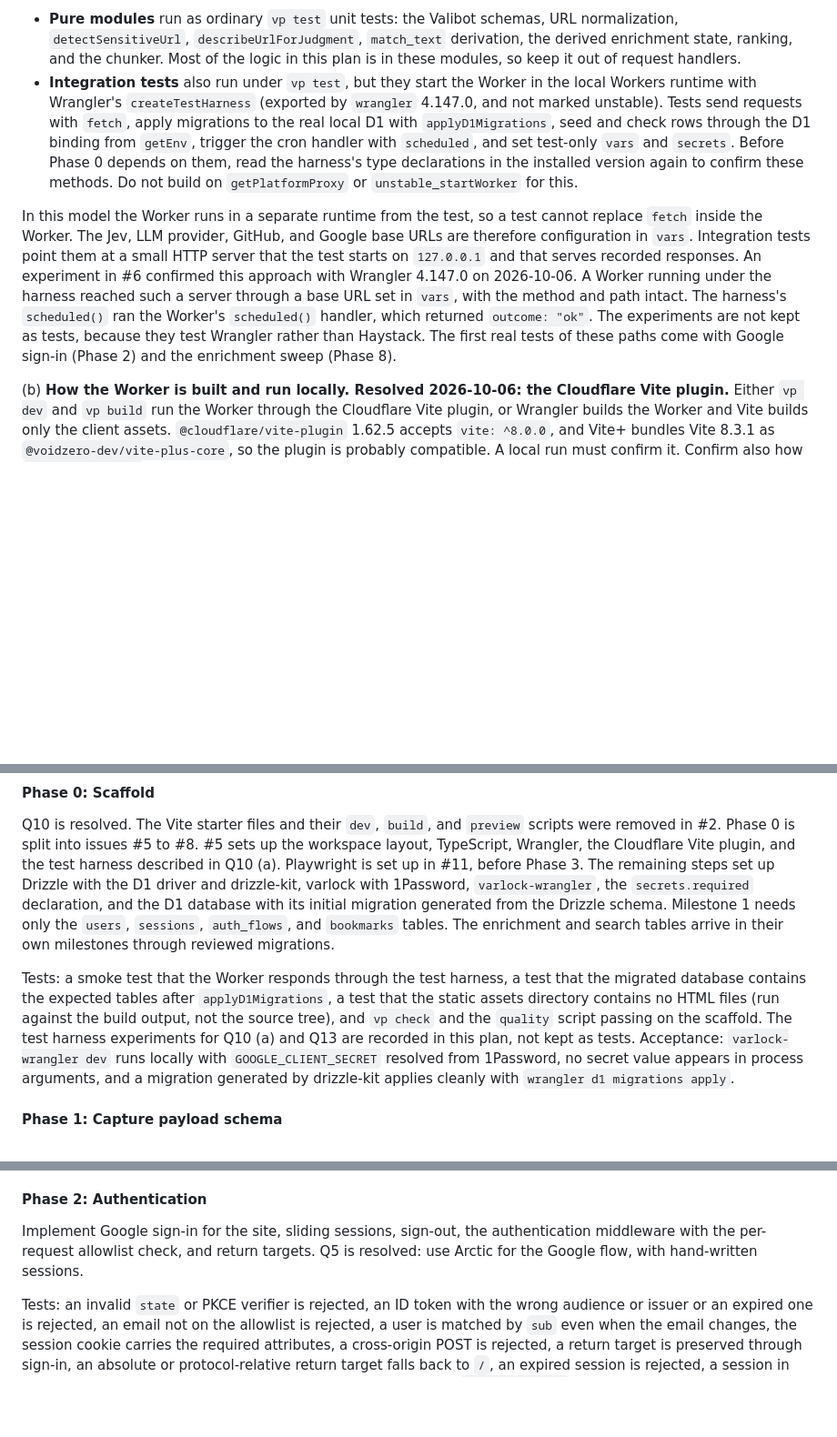
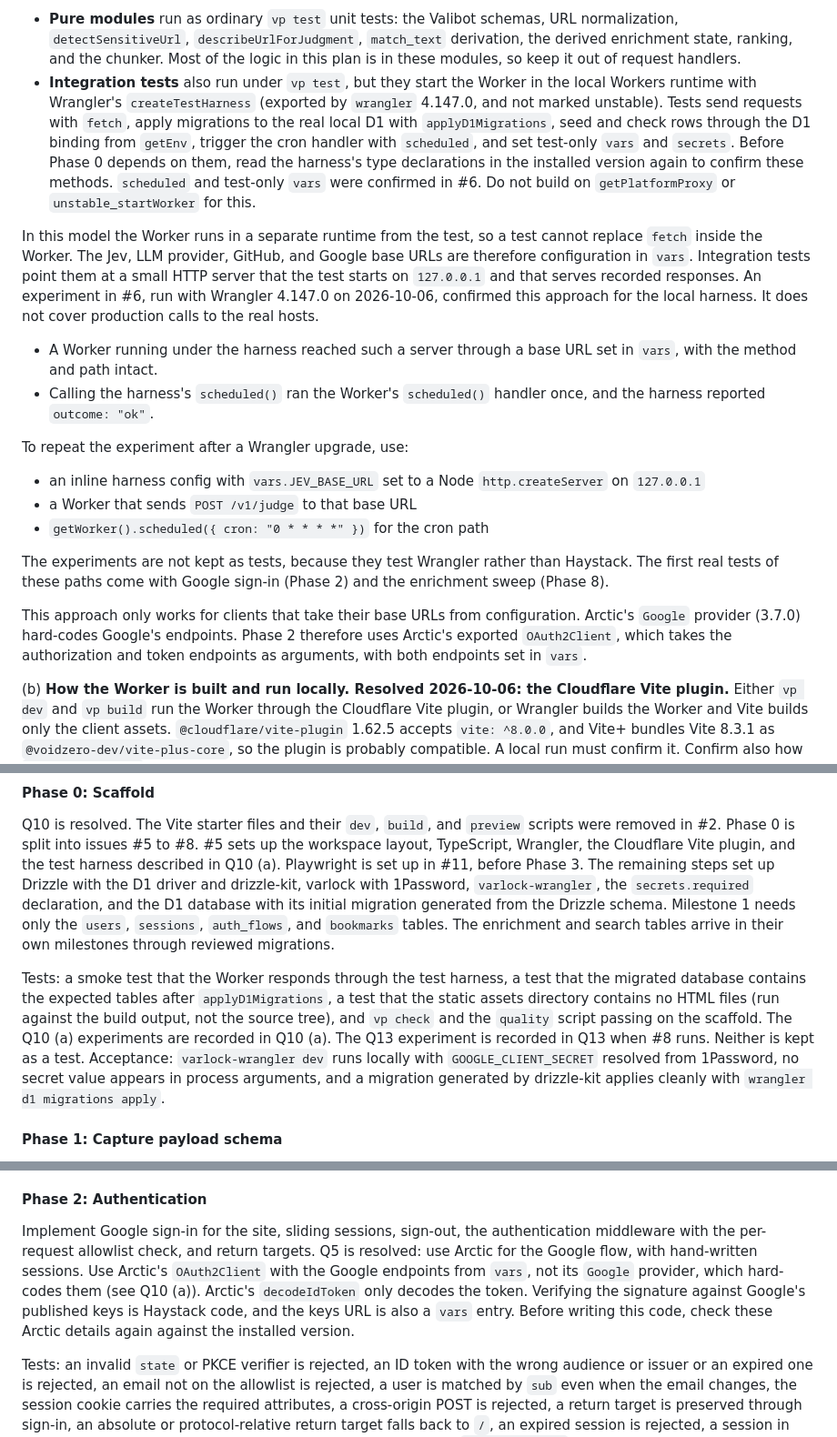
Before and after one commit to schalkneethling/haystack, a Markdown page: plans/haystack-v1-implementation-plan.md, 3 parts joined by grey strips. Shown at 91% size. Drawn GitHub-style; blank space fills up the shorter version.

Commit message:
docs(plan): address review of the harness experiment notes
Co-Authored-By: Claude Opus 5.5 <noreply@anthropic.com>

```diff
--- a/plans/haystack-v1-implementation-plan.md
+++ b/plans/haystack-v1-implementation-plan.md
@@ -77,9 +77,22 @@ These must be answered before the phase that depends on them starts.
 (a) **How tests run in the Workers runtime. Resolved: split the tests.** Vite+ 1.0.0 runs Vitest 5.0.1 (`vp toolchain`). The latest `@cloudflare/vitest-pool-workers` (0.22.0, checked 2026-10-06) declares `vitest: ^4.1.0` as a peer dependency, so it does not work under `vp test`. Two other options were rejected. Waiting for Cloudflare to support Vitest 5 has no known date. Installing a separate Vitest 4 for Worker tests means two test runners, and it goes against Vite+'s rule to import from `vite-plus/test`. The tests are split as follows:
 
 - **Pure modules** run as ordinary `vp test` unit tests: the Valibot schemas, URL normalization, `detectSensitiveUrl`, `describeUrlForJudgment`, `match_text` derivation, the derived enrichment state, ranking, and the chunker. Most of the logic in this plan is in these modules, so keep it out of request handlers.
-- **Integration tests** also run under `vp test`, but they start the Worker in the local Workers runtime with Wrangler's `createTestHarness` (exported by `wrangler` 4.147.0, and not marked unstable). Tests send requests with `fetch`, apply migrations to the real local D1 with `applyD1Migrations`, seed and check rows through the D1 binding from `getEnv`, trigger the cron handler with `scheduled`, and set test-only `vars` and `secrets`. Before Phase 0 depends on them, read the harness's type declarations in the installed version again to confirm these methods. Do not build on `getPlatformProxy` or `unstable_startWorker` for this.
+- **Integration tests** also run under `vp test`, but they start the Worker in the local Workers runtime with Wrangler's `createTestHarness` (exported by `wrangler` 4.147.0, and not marked unstable). Tests send requests with `fetch`, apply migrations to the real local D1 with `applyD1Migrations`, seed and check rows through the D1 binding from `getEnv`, trigger the cron handler with `scheduled`, and set test-only `vars` and `secrets`. Before Phase 0 depends on them, read the harness's type declarations in the installed version again to confirm these methods. `scheduled` and test-only `vars` were confirmed in #6. Do not build on `getPlatformProxy` or `unstable_startWorker` for this.
 
-In this model the Worker runs in a separate runtime from the test, so a test cannot replace `fetch` inside the Worker. The Jev, LLM provider, GitHub, and Google base URLs are therefore configuration in `vars`. Integration tests point them at a small HTTP server that the test starts on `127.0.0.1` and that serves recorded responses. An experiment in #6 confirmed this approach with Wrangler 4.147.0 on 2026-10-06. A Worker running under the harness reached such a server through a base URL set in `vars`, with the method and path intact. The harness's `scheduled()` ran the Worker's `scheduled()` handler, which returned `outcome: "ok"`. The experiments are not kept as tests, because they test Wrangler rather than Haystack. The first real tests of these paths come with Google sign-in (Phase 2) and the enrichment sweep (Phase 8).
+In this model the Worker runs in a separate runtime from the test, so a test cannot replace `fetch` inside the Worker. The Jev, LLM provider, GitHub, and Google base URLs are therefore configuration in `vars`. Integration tests point them at a small HTTP server that the test starts on `127.0.0.1` and that serves recorded responses. An experiment in #6, run with Wrangler 4.147.0 on 2026-10-06, confirmed this approach for the local harness. It does not cover production calls to the real hosts.
+
+- A Worker running under the harness reached such a server through a base URL set in `vars`, with the method and path intact.
+- Calling the harness's `scheduled()` ran the Worker's `scheduled()` handler once, and the harness reported `outcome: "ok"`.
+
+To repeat the experiment after a Wrangler upgrade, use:
+
+- an inline harness config with `vars.JEV_BASE_URL` set to a Node `http.createServer` on `127.0.0.1`
+- a Worker that sends `POST /v1/judge` to that base URL
+- `getWorker().scheduled({ cron: "0 * * * *" })` for the cron path
+
+The experiments are not kept as tests, because they test Wrangler rather than Haystack. The first real tests of these paths come with Google sign-in (Phase 2) and the enrichment sweep (Phase 8).
+
+This approach only works for clients that take their base URLs from configuration. Arctic's `Google` provider (3.7.0) hard-codes Google's endpoints. Phase 2 therefore uses Arctic's exported `OAuth2Client`, which takes the authorization and token endpoints as arguments, with both endpoints set in `vars`.
 
 (b) **How the Worker is built and run locally. Resolved 2026-10-06: the Cloudflare Vite plugin.** Either `vp dev` and `vp build` run the Worker through the Cloudflare Vite plugin, or Wrangler builds the Worker and Vite builds only the client assets. `@cloudflare/vite-plugin` 1.62.5 accepts `vite: ^8.0.0`, and Vite+ bundles Vite 8.3.1 as `@voidzero-dev/vite-plus-core`, so the plugin is probably compatible. A local run must confirm it. Confirm also how `varlock-wrangler` and the test harness fit with the choice. The recommendation is the Vite plugin. It is the build path that the `cf` CLI recommends, so it keeps the later move to `cf` small (decision 21). Use the stable 1.x plugin, which works with Wrangler, not the 2.0 beta that `cf` uses.
 
@@ -677,7 +690,7 @@ Goal: save bookmarks from the extension into production, so the collection start
 
 Q10 is resolved. The Vite starter files and their `dev`, `build`, and `preview` scripts were removed in #2. Phase 0 is split into issues #5 to #8. #5 sets up the workspace layout, TypeScript, Wrangler, the Cloudflare Vite plugin, and the test harness described in Q10 (a). Playwright is set up in #11, before Phase 3. The remaining steps set up Drizzle with the D1 driver and drizzle-kit, varlock with 1Password, `varlock-wrangler`, the `secrets.required` declaration, and the D1 database with its initial migration generated from the Drizzle schema. Milestone 1 needs only the `users`, `sessions`, `auth_flows`, and `bookmarks` tables. The enrichment and search tables arrive in their own milestones through reviewed migrations.
 
-Tests: a smoke test that the Worker responds through the test harness, a test that the migrated database contains the expected tables after `applyD1Migrations`, a test that the static assets directory contains no HTML files (run against the build output, not the source tree), and `vp check` and the `quality` script passing on the scaffold. The test harness experiments for Q10 (a) and Q13 are recorded in this plan, not kept as tests.
+Tests: a smoke test that the Worker responds through the test harness, a test that the migrated database contains the expected tables after `applyD1Migrations`, a test that the static assets directory contains no HTML files (run against the build output, not the source tree), and `vp check` and the `quality` script passing on the scaffold. The Q10 (a) experiments are recorded in Q10 (a). The Q13 experiment is recorded in Q13 when #8 runs. Neither is kept as a test.
 Acceptance: `varlock-wrangler dev` runs locally with `GOOGLE_CLIENT_SECRET` resolved from 1Password, no secret value appears in process arguments, and a migration generated by drizzle-kit applies cleanly with `wrangler d1 migrations apply`.
 
 #### Phase 1: Capture payload schema
@@ -689,7 +702,7 @@ Acceptance: the Worker and the extension import the schema from one package.
 
 #### Phase 2: Authentication
 
-Implement Google sign-in for the site, sliding sessions, sign-out, the authentication middleware with the per-request allowlist check, and return targets. Q5 is resolved: use Arctic for the Google flow, with hand-written sessions.
+Implement Google sign-in for the site, sliding sessions, sign-out, the authentication middleware with the per-request allowlist check, and return targets. Q5 is resolved: use Arctic for the Google flow, with hand-written sessions. Use Arctic's `OAuth2Client` with the Google endpoints from `vars`, not its `Google` provider, which hard-codes them (see Q10 (a)). Arctic's `decodeIdToken` only decodes the token. Verifying the signature against Google's published keys is Haystack code, and the keys URL is also a `vars` entry. Before writing this code, check these Arctic details again against the installed version.
 
 Tests: an invalid `state` or PKCE verifier is rejected, an ID token with the wrong audience or issuer or an expired one is rejected, an email not on the allowlist is rejected, a user is matched by `sub` even when the email changes, the session cookie carries the required attributes, a cross-origin POST is rejected, a return target is preserved through sign-in, an absolute or protocol-relative return target falls back to `/`, an expired session is rejected, a session in the second half of its life is extended, and a user removed from `ALLOWED_EMAILS` is rejected on their next request with an existing session, an `auth_flows` row cannot be used twice, an expired `auth_flows` row is rejected, and a return target longer than 4 KB survives sign-in. Stub Google's token and key endpoints with fixtures.
 Acceptance: Schalk can sign in to the site with Google, and a non-allowlisted account cannot.
```
Also changed, not shown: other parts of plans/haystack-v1-implementation-plan.md (+2 -2 lines).
